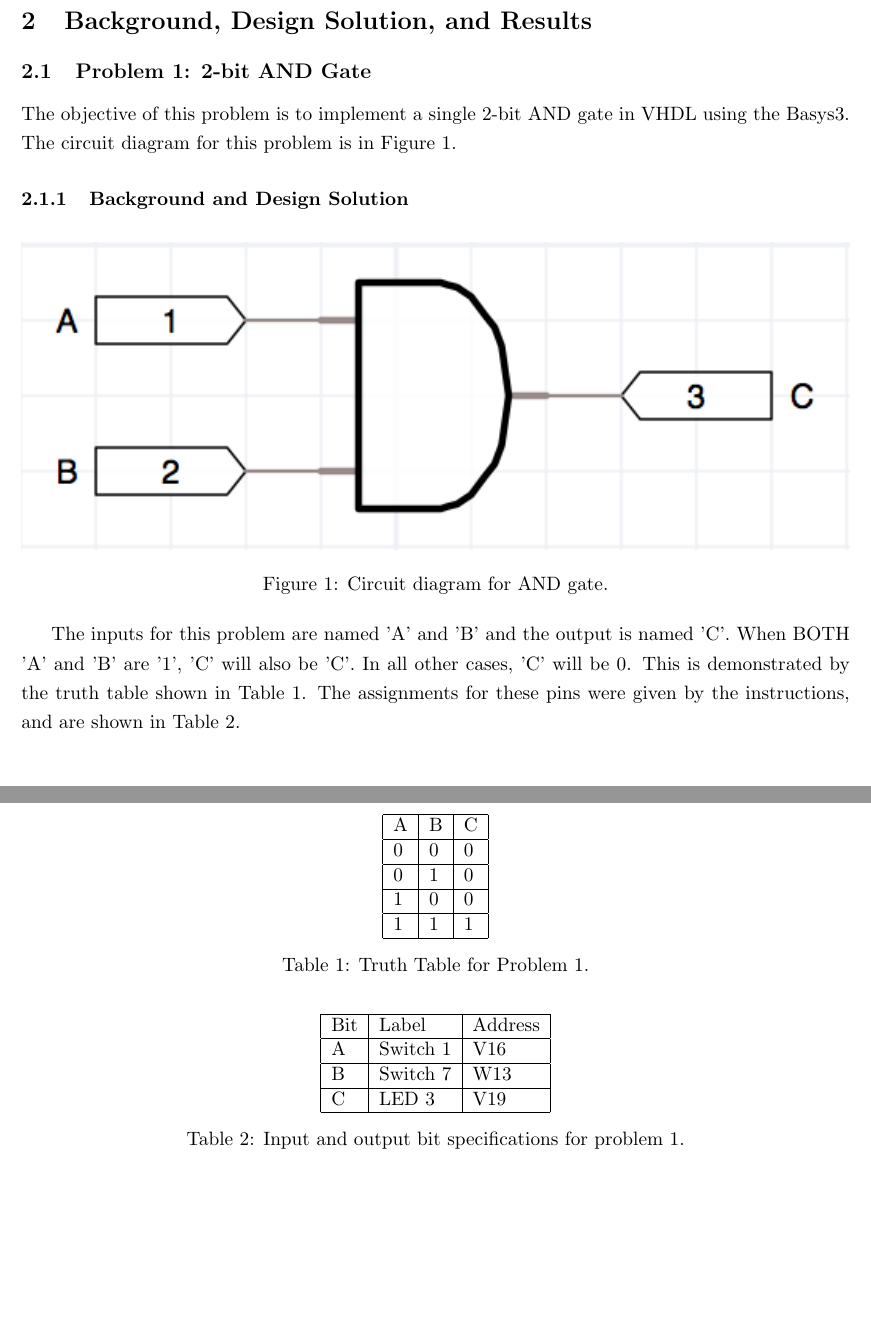
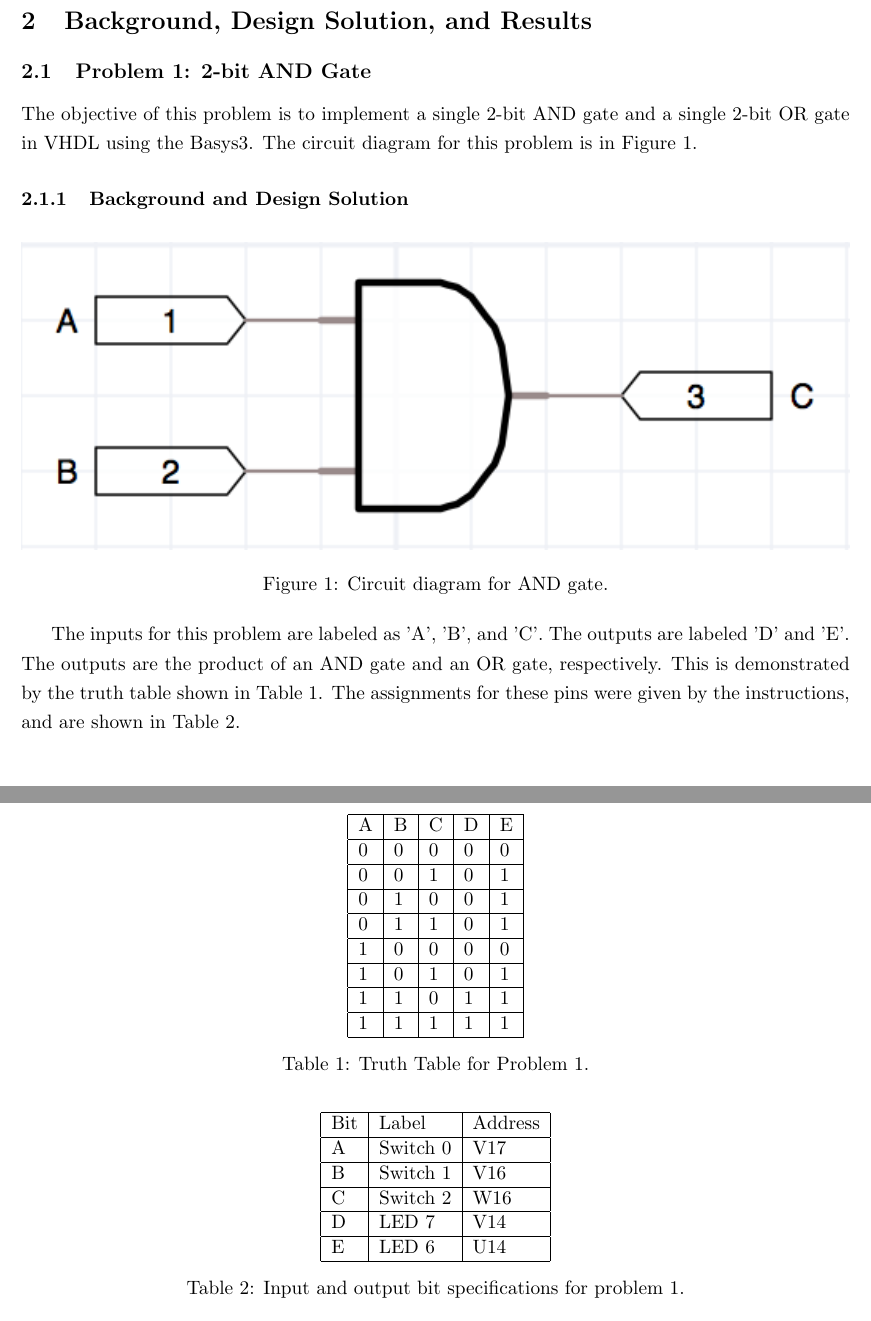
Before and after one commit to ccannon94/ncat-ecen429-repository, a LaTeX document (Lab_1/Lab1Report.tex): two parts of pages 2 and 3 of 7, joined at a grey line, cut so that both start at the same text, the shorter picture padded with empty space. Compiled offline with pdfLaTeX.

Commit message:
Refactor problem 1

```diff
--- a/Lab_1/Lab1Report.tex
+++ b/Lab_1/Lab1Report.tex
@@ -27,7 +27,7 @@ For this first lab our task was to familiarize ourselves with Xilinx Vivado Desi
 
 \section{Background, Design Solution, and Results}
 \subsection{Problem 1: 2-bit AND Gate}
-The objective of this problem is to implement a single 2-bit AND gate in VHDL using the Basys3. The circuit diagram for this problem is in Figure 1.
+The objective of this problem is to implement a single 2-bit AND gate and a single 2-bit OR gate in VHDL using the Basys3. The circuit diagram for this problem is in Figure 1.
 
 \subsubsection{Background and Design Solution}
 
@@ -36,17 +36,21 @@ The objective of this problem is to implement a single 2-bit AND gate in VHDL us
 	\caption{\label{fig:figure-name}Circuit diagram for AND gate.}
 \end{figure}
 
-The inputs for this problem are named 'A' and 'B' and the output is named 'C'. When BOTH 'A' and 'B' are '1', 'C' will also be 'C'. In all other cases, 'C' will be 0. This is demonstrated by the truth table shown in Table 1. The assignments for these pins were given by the instructions, and are shown in Table 2.
+The inputs for this problem are labeled as 'A', 'B', and 'C'. The outputs are labeled 'D' and 'E'. The outputs are the product of an AND gate and an OR gate, respectively. This is demonstrated by the truth table shown in Table 1. The assignments for these pins were given by the instructions, and are shown in Table 2.
 
 \begin{table}[h]
 \begin{center}
-	\begin{tabular}{| l | l | l |}
+	\begin{tabular}{| l | l | l | l | l |}
 		\hline
-		A & B & C \\ \hline
-		0 & 0 & 0 \\ \hline
-		0 & 1 & 0 \\ \hline
-		1 & 0 & 0 \\ \hline
-		1 & 1 & 1 \\ \hline
+		A & B & C & D & E \\ \hline
+		0 & 0 & 0 & 0 & 0 \\ \hline
+		0 & 0 & 1 & 0 & 1 \\ \hline
+		0 & 1 & 0 & 0 & 1 \\ \hline
+		0 & 1 & 1 & 0 & 1 \\ \hline
+		1 & 0 & 0 & 0 & 0 \\ \hline
+		1 & 0 & 1 & 0 & 1 \\ \hline
+		1 & 1 & 0 & 1 & 1 \\ \hline
+		1 & 1 & 1 & 1 & 1 \\ \hline
 	\end{tabular}
 	\caption{\label{tab:table-name}Truth Table for Problem 1.}
 \end{center}
@@ -57,9 +61,11 @@ The inputs for this problem are named 'A' and 'B' and the output is named 'C'. W
 	\begin{tabular}{| l | l | l |}
 		\hline
 		Bit & Label & Address\\ \hline
-		A & Switch 1 & V16\\ \hline
-		B & Switch 7 & W13\\ \hline
-		C & LED 3 & V19\\ \hline
+		A & Switch 0 & V17 \\ \hline
+		B & Switch 1 & V16 \\ \hline
+		C & Switch 2 & W16 \\ \hline
+		D & LED 7 & V14 \\ \hline
+		E & LED 6 & U14 \\ \hline
 	\end{tabular}
 	\caption{\label{tab:table-name}Input and output bit specifications for problem 1.}
 \end{center}
```
